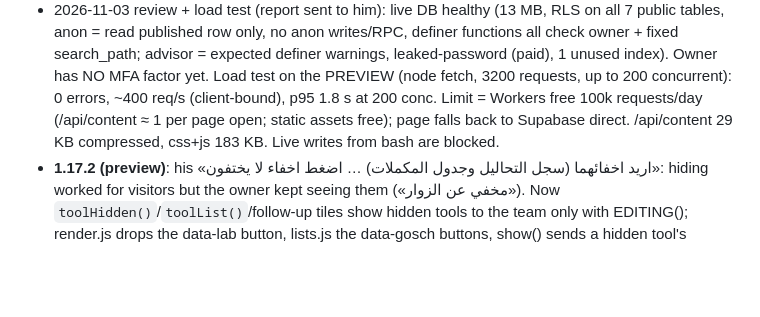
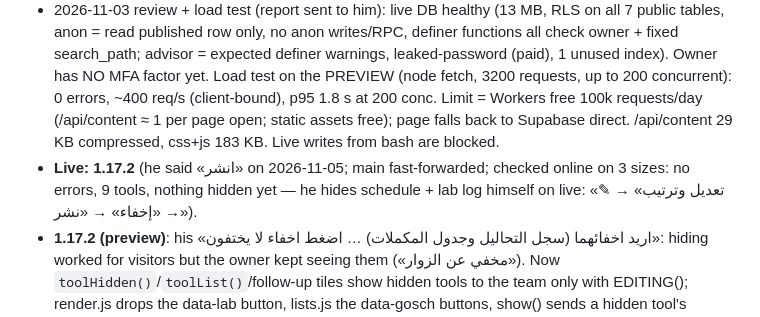
Before and after one commit to vitawaw/vitawaw.github.io, a Markdown page: CLAUDE.md, the part around the change. Rendered like a GitHub page; blank space fills up the shorter version.

Commit message:
Notes: 1.17.2 live
Co-Authored-By: Claude Opus 5.5 <noreply@anthropic.com>
Claude-Session: https://claude.ai/code/session_01RPdTm9eCffxbHfAx3gDuj3

```diff
--- a/CLAUDE.md
+++ b/CLAUDE.md
@@ -78,6 +78,8 @@ Gotcha: CSS class names are global; `details.more` already exists (that's why th
   1 unused index). Owner has NO MFA factor yet. Load test on the PREVIEW (node fetch, 3200 requests, up to 200 concurrent): 0 errors,
   ~400 req/s (client-bound), p95 1.8 s at 200 conc. Limit = Workers free 100k requests/day (/api/content ≈ 1 per page open; static
   assets free); page falls back to Supabase direct. /api/content 29 KB compressed, css+js 183 KB. Live writes from bash are blocked.
+- **Live: 1.17.2** (he said «انشر» on 2026-11-05; main fast-forwarded; checked online on 3 sizes: no errors, 9 tools, nothing hidden yet —
+  he hides schedule + lab log himself on live: «تعديل وترتيب» → ✎ → «إخفاء» → «نشر»).
 - **1.17.2 (preview)**: his «اريد اخفائهما (سجل التحاليل وجدول المكملات) … اضغط اخفاء لا يختفون»: hiding worked for visitors but the
   owner kept seeing them («مخفي عن الزوار»). Now `toolHidden()`/`toolList()`/follow-up tiles show hidden tools to the team only with
   EDITING(); render.js drops the data-lab button, lists.js the data-gosch buttons, show() sends a hidden tool's address to the tools
```
